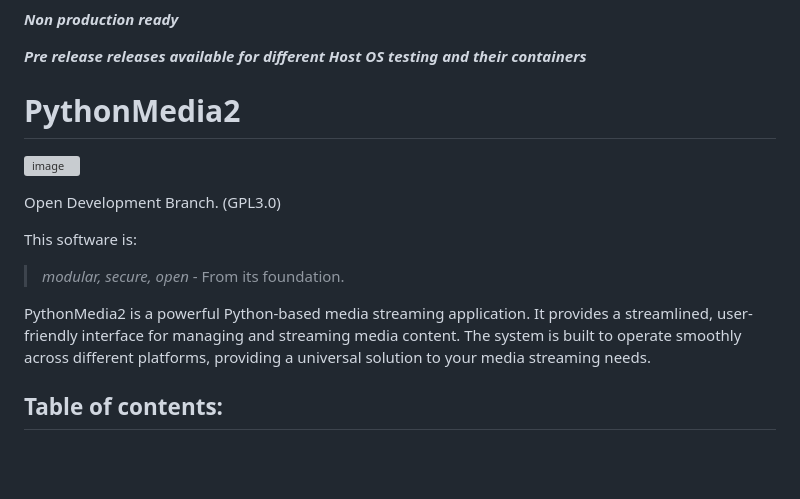
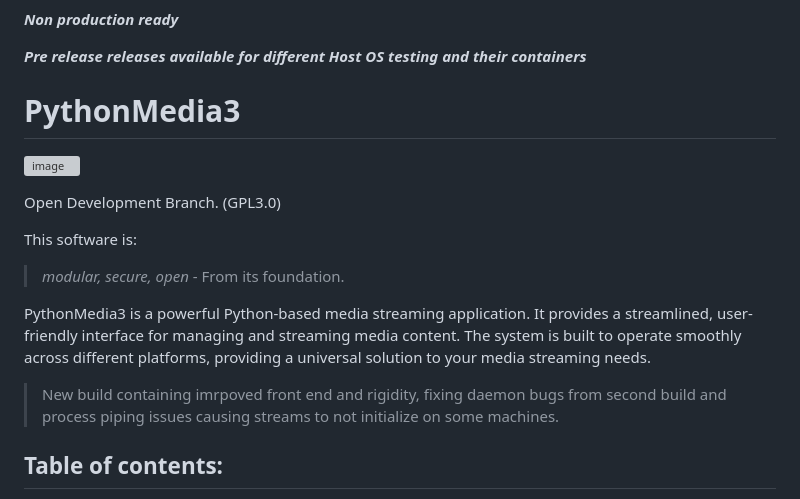
Before and after one commit to aacsolutions-anthony/PythonMedia3, a Markdown page: README.md, the part around the change. GitHub-like rendering; blank space fills up the shorter version; grey boxes are pictures that could not be loaded.

```diff
--- a/README(2).md
+++ b/README.md
@@ -3,7 +3,7 @@
 ***Non production ready***
 
 ***Pre release releases available for different Host OS testing and their containers***
-# PythonMedia2
+# PythonMedia3
 
 ![image](https://github.com/aacsolutions-anthony/PythonMedia2/assets/131961269/2c1576a8-e769-4d82-9547-1596494ecd61)
 
@@ -14,8 +14,9 @@ This software is:
 
 >*modular, secure, open* - From its foundation.
 
-PythonMedia2 is a powerful Python-based media streaming application. It provides a streamlined, user-friendly interface for managing and streaming media content. The system is built to operate smoothly across different platforms, providing a universal solution to your media streaming needs.
+PythonMedia3 is a powerful Python-based media streaming application. It provides a streamlined, user-friendly interface for managing and streaming media content. The system is built to operate smoothly across different platforms, providing a universal solution to your media streaming needs.
 
+>New build containing imrpoved front end and rigidity, fixing daemon bugs from second build and process piping issues causing streams to not initialize on some machines.
 
 ## Table of contents:
 1. [Features](#features)
```
